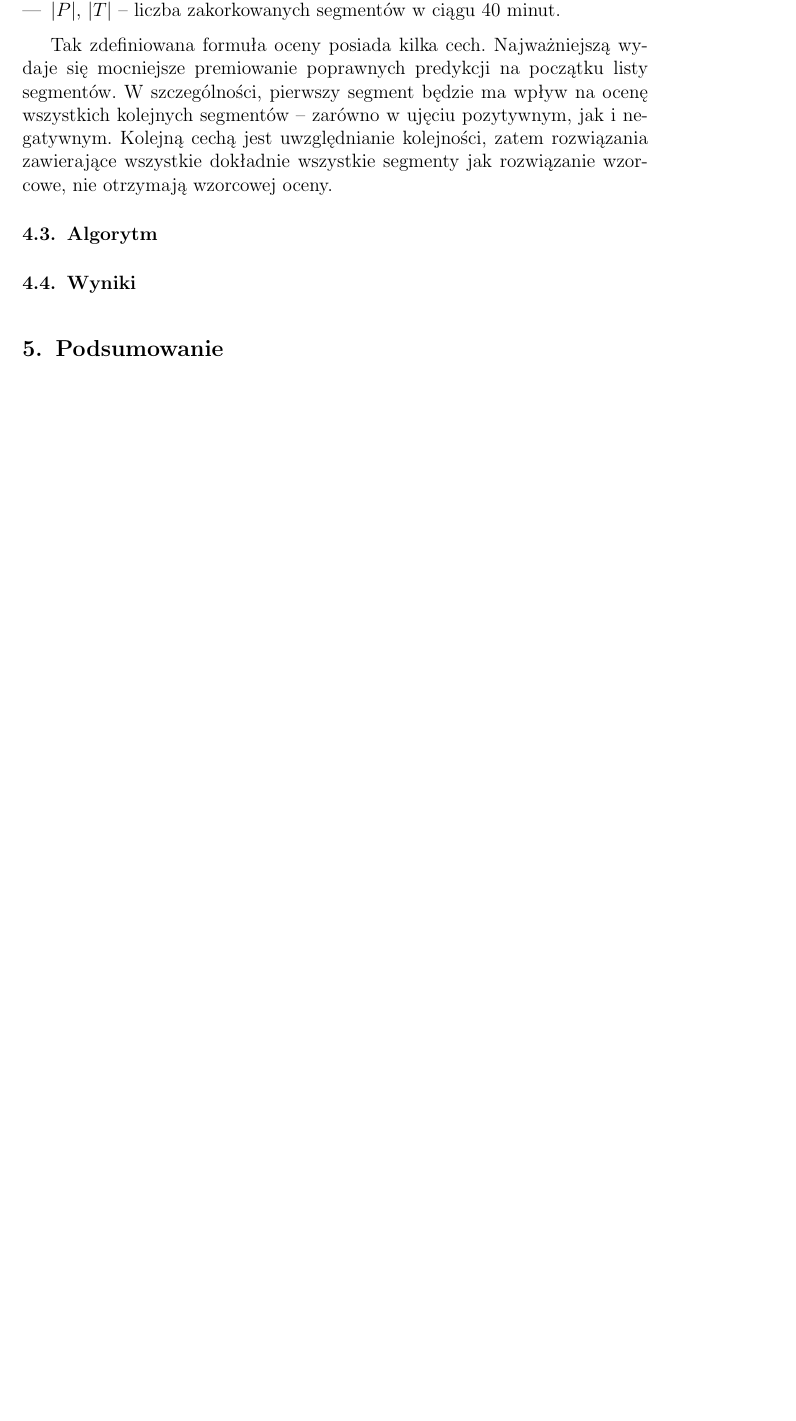
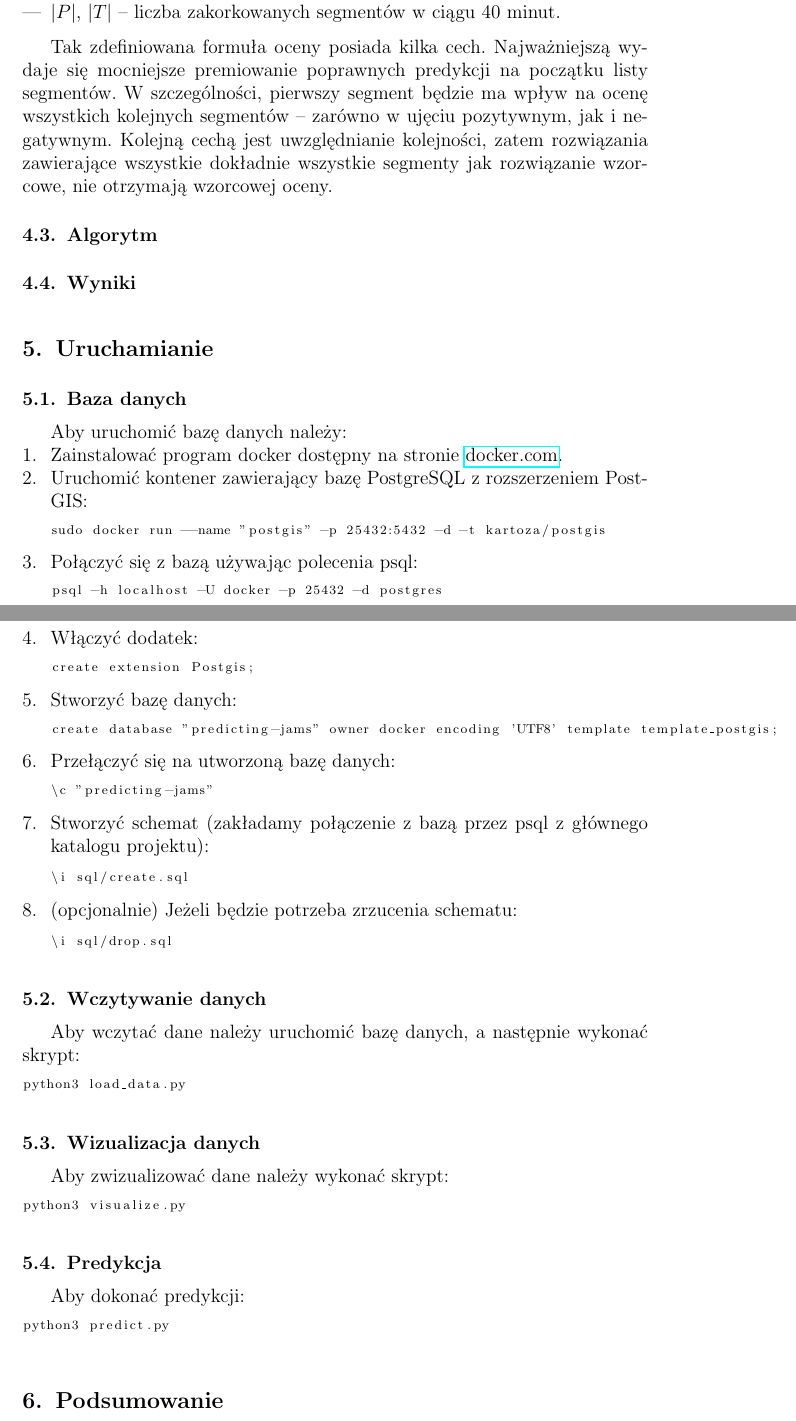
Before and after one commit to jedrz/predicting-jams, a LaTeX document (doc/doc.tex): part of page 3 of 3 before the commit and two parts of pages 3 and 4 of 4 after it, the two joined at a grey line, cut so that both start at the same text, the shorter picture padded with empty space. Compiled offline with pdfLaTeX.

Commit message:
Document usage

```diff
--- a/doc/doc.tex
+++ b/doc/doc.tex
@@ -5,8 +5,13 @@
 \usepackage{float}
 \usepackage{color}
 \usepackage{hyperref}
+\usepackage{listings}
 \usepackage{tikz}
 \usetikzlibrary{positioning,shapes,shadows,arrows}
+
+\lstset{
+  basicstyle=\scriptsize
+}
 
 \newcommand{\TODO}[1]{\textcolor{blue}{TODO: #1 \\}}
 \newcommand{\ang}[1]{ang.~{\itshape #1}}
@@ -120,6 +125,59 @@ Tak zdefiniowana formuła oceny posiada kilka cech. Najważniejszą wydaje się
 
 \subsection{Wyniki}
 
+\section{Uruchamianie}
+\subsection{Baza danych}
+Aby uruchomić bazę danych należy:
+\begin{enumerate}
+\item Zainstalować program docker dostępny na stronie \href{https://www.docker.com/}{docker.com}.
+\item Uruchomić kontener zawierający bazę PostgreSQL z rozszerzeniem PostGIS:
+\begin{lstlisting}
+sudo docker run --name "postgis" -p 25432:5432 -d -t kartoza/postgis
+\end{lstlisting}
+\item Połączyć się z bazą używając polecenia psql:
+\begin{lstlisting}
+psql -h localhost -U docker -p 25432 -d postgres
+\end{lstlisting}
+\item Włączyć dodatek:
+\begin{lstlisting}
+create extension Postgis;
+\end{lstlisting}
+\item Stworzyć bazę danych:
+\begin{lstlisting}
+create database "predicting-jams" owner docker encoding 'UTF8' template template_postgis;
+\end{lstlisting}
+\item Przełączyć się na utworzoną bazę danych:
+\begin{lstlisting}
+\c "predicting-jams"
+\end{lstlisting}
+\item Stworzyć schemat (zakładamy połączenie z bazą przez psql z głównego katalogu projektu):
+\begin{lstlisting}
+\i sql/create.sql
+\end{lstlisting}
+\item (opcjonalnie) Jeżeli będzie potrzeba zrzucenia schematu:
+\begin{lstlisting}
+\i sql/drop.sql
+\end{lstlisting}
+\end{enumerate}
+
+\subsection{Wczytywanie danych}
+Aby wczytać dane należy uruchomić bazę danych, a następnie wykonać skrypt:
+\begin{lstlisting}
+python3 load_data.py
+\end{lstlisting}
+
+\subsection{Wizualizacja danych}
+Aby zwizualizować dane należy wykonać skrypt:
+\begin{lstlisting}
+python3 visualize.py
+\end{lstlisting}
+
+\subsection{Predykcja}
+Aby dokonać predykcji:
+\begin{lstlisting}
+python3 predict.py
+\end{lstlisting}
+
 \section{Podsumowanie}
 Ale fajno...
 
```
